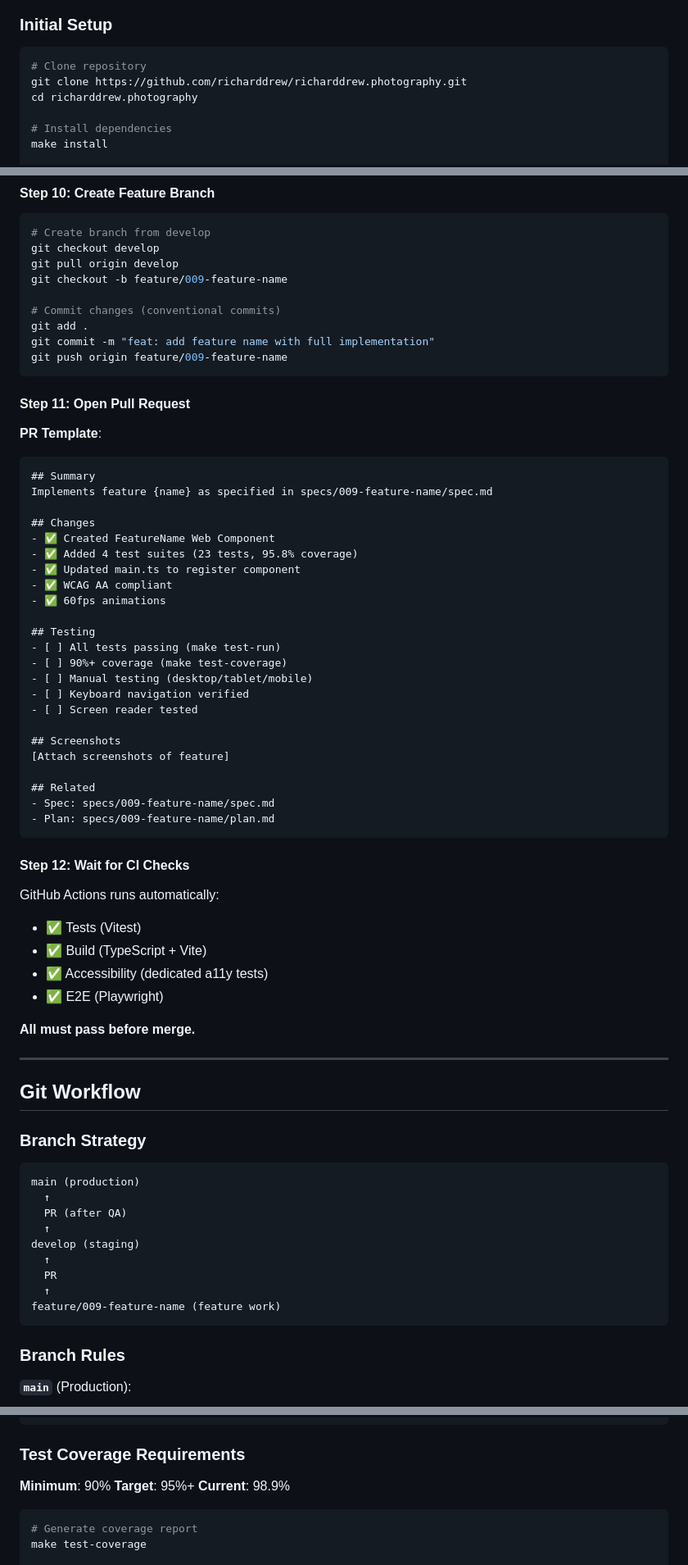
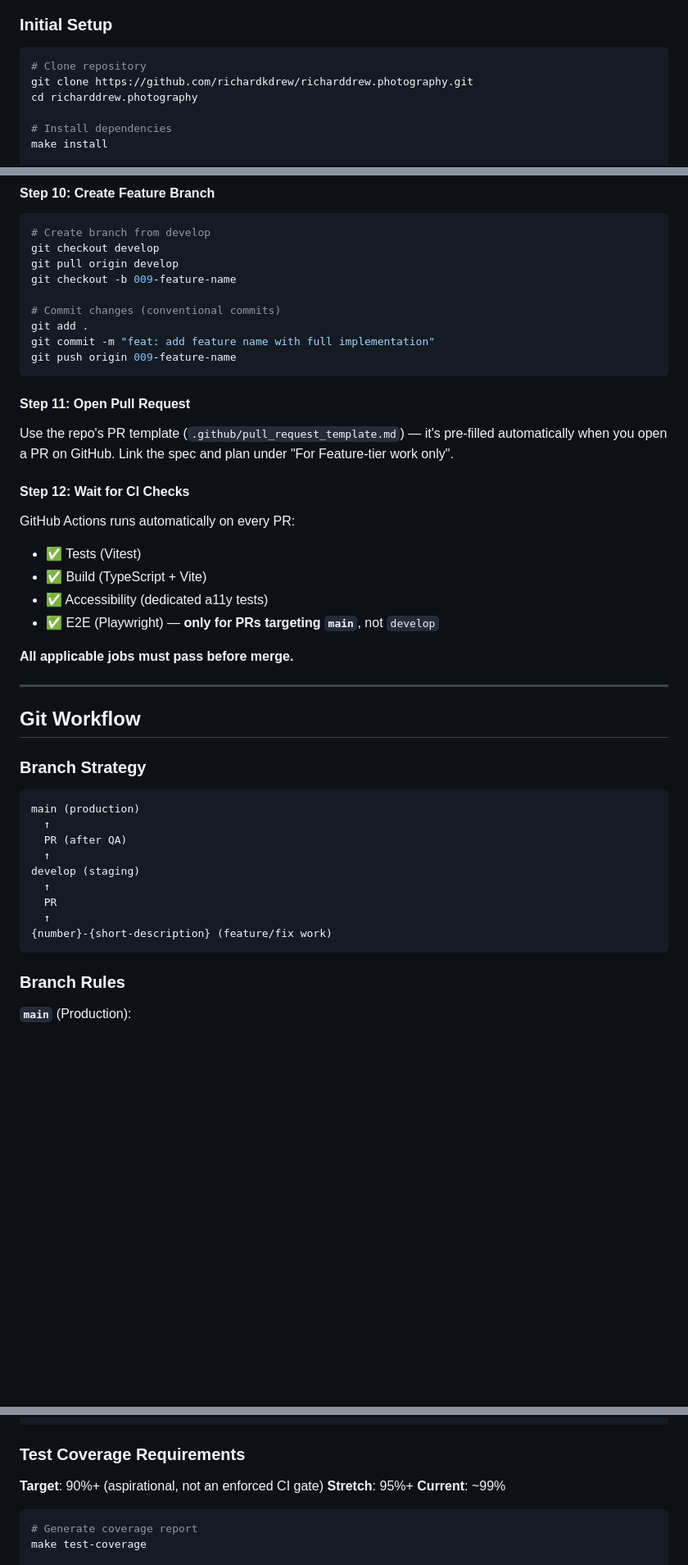
Before and after one commit to richardkdrew/richarddrew.photography, a Markdown page: docs/DEVELOPMENT.md, 3 parts joined by grey strips. Shown at 82% size. Rendered like a GitHub page; blank space fills up the shorter version.

````diff
--- a/docs/DEVELOPMENT.md
+++ b/docs/DEVELOPMENT.md
@@ -22,7 +22,7 @@
 
 ```bash
 # Clone repository
-git clone https://github.com/richarddrew/richarddrew.photography.git
+git clone https://github.com/richardkdrew/richarddrew.photography.git
 cd richarddrew.photography
 
 # Install dependencies
@@ -533,53 +455,27 @@ make dev
 # Create branch from develop
 git checkout develop
 git pull origin develop
-git checkout -b feature/009-feature-name
+git checkout -b 009-feature-name
 
 # Commit changes (conventional commits)
 git add .
 git commit -m "feat: add feature name with full implementation"
-git push origin feature/009-feature-name
+git push origin 009-feature-name
 ```
 
 #### Step 11: Open Pull Request
 
-**PR Template**:
-
-```markdown
-## Summary
-Implements feature {name} as specified in specs/009-feature-name/spec.md
-
-## Changes
-- ✅ Created FeatureName Web Component
-- ✅ Added 4 test suites (23 tests, 95.8% coverage)
-- ✅ Updated main.ts to register component
-- ✅ WCAG AA compliant
-- ✅ 60fps animations
-
-## Testing
-- [ ] All tests passing (make test-run)
-- [ ] 90%+ coverage (make test-coverage)
-- [ ] Manual testing (desktop/tablet/mobile)
-- [ ] Keyboard navigation verified
-- [ ] Screen reader tested
-
-## Screenshots
-[Attach screenshots of feature]
-
-## Related
-- Spec: specs/009-feature-name/spec.md
-- Plan: specs/009-feature-name/plan.md
-```
+Use the repo's PR template (`.github/pull_request_template.md`) — it's pre-filled automatically when you open a PR on GitHub. Link the spec and plan under "For Feature-tier work only".
 
 #### Step 12: Wait for CI Checks
 
-GitHub Actions runs automatically:
+GitHub Actions runs automatically on every PR:
 - ✅ Tests (Vitest)
 - ✅ Build (TypeScript + Vite)
 - ✅ Accessibility (dedicated a11y tests)
-- ✅ E2E (Playwright)
-
-**All must pass before merge.**
+- ✅ E2E (Playwright) — **only for PRs targeting `main`**, not `develop`
+
+**All applicable jobs must pass before merge.**
 
 ---
 
@@ -596,7 +492,7 @@ develop (staging)
   ↑
   PR
   ↑
-feature/009-feature-name (feature work)
+{number}-{short-description} (feature/fix work)
 ```
 
 ### Branch Rules
@@ -1150,9 +1039,9 @@ describe('ComponentName Performance Tests', () => {
 
 ### Test Coverage Requirements
 
-**Minimum**: 90%
-**Target**: 95%+
-**Current**: 98.9%
+**Target**: 90%+ (aspirational, not an enforced CI gate)
+**Stretch**: 95%+
+**Current**: ~99%
 
 ```bash
 # Generate coverage report
````
Also changed, not shown: other parts of docs/DEVELOPMENT.md (+46 -134 lines).
